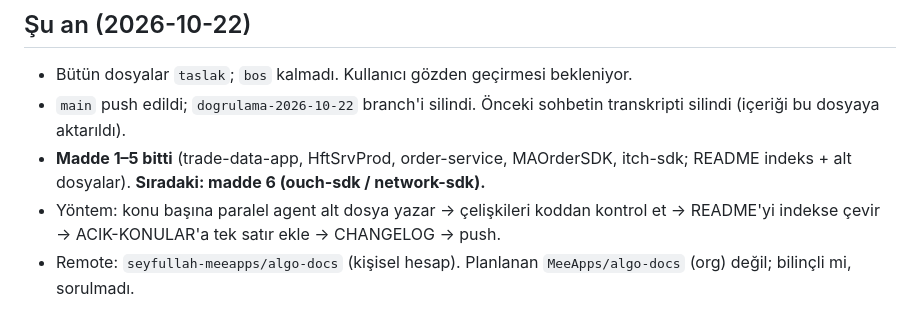
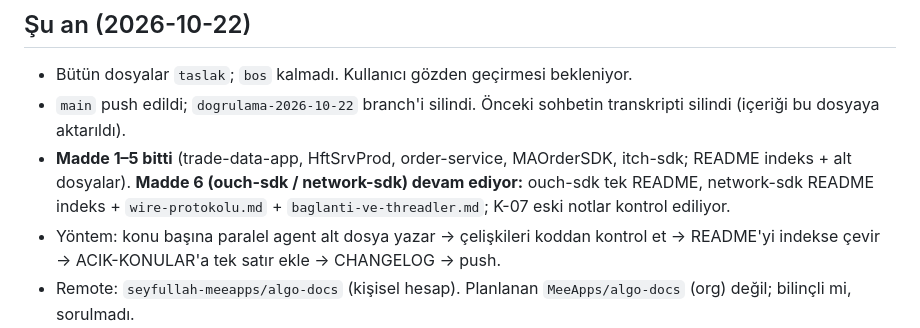
Before and after one commit to seyfullah-meeapps/algo-docs, a Markdown page: OTURUM-NOTLARI.md, the part around the change. GitHub-like rendering.

Commit message:
Oturum notları: ouch-sdk / network-sdk başladı
Co-Authored-By: Claude Opus 5.5 <noreply@anthropic.com>
Claude-Session: https://claude.ai/code/session_01Y7nc8Ta1j8fV8YReQ329zA

```diff
--- a/OTURUM-NOTLARI.md
+++ b/OTURUM-NOTLARI.md
@@ -13,7 +13,7 @@ Doküman değişikliklerinin ayrıntısı `CHANGELOG.md`'de, açık sorunlar `AC
 
 - Bütün dosyalar `taslak`; `bos` kalmadı. Kullanıcı gözden geçirmesi bekleniyor.
 - `main` push edildi; `dogrulama-2026-10-22` branch'i silindi. Önceki sohbetin transkripti silindi (içeriği bu dosyaya aktarıldı).
-- **Madde 1–5 bitti** (trade-data-app, HftSrvProd, order-service, MAOrderSDK, itch-sdk; README indeks + alt dosyalar). **Sıradaki: madde 6 (ouch-sdk / network-sdk).**
+- **Madde 1–5 bitti** (trade-data-app, HftSrvProd, order-service, MAOrderSDK, itch-sdk; README indeks + alt dosyalar). **Madde 6 (ouch-sdk / network-sdk) devam ediyor:** ouch-sdk tek README, network-sdk README indeks + `wire-protokolu.md` + `baglanti-ve-threadler.md`; K-07 eski notlar kontrol ediliyor.
 - Yöntem: konu başına paralel agent alt dosya yazar → çelişkileri koddan kontrol et → README'yi indekse çevir → ACIK-KONULAR'a tek satır ekle → CHANGELOG → push.
 - Remote: `seyfullah-meeapps/algo-docs` (kişisel hesap). Planlanan `MeeApps/algo-docs` (org) değil; bilinçli mi, sorulmadı.
 
```
